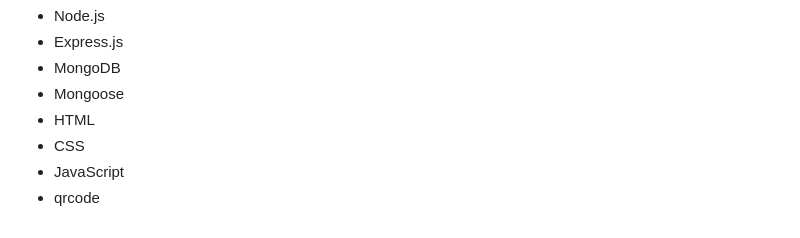
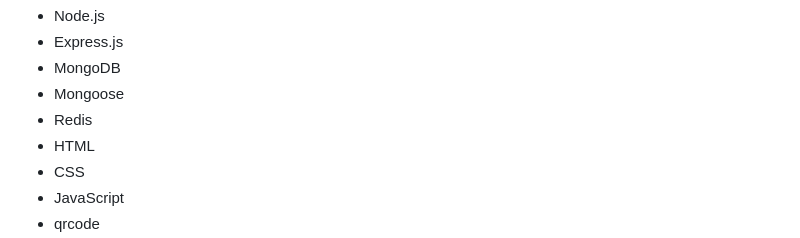
Before and after one commit to Niteshthori24198/QR-Insight, a Markdown page: README.md, the part around one of its changes. Rendered like a GitHub page.

```diff
--- a/README.md
+++ b/README.md
@@ -97,6 +100,7 @@
    - Express.js
    - MongoDB
    - Mongoose
+   - Redis
    - HTML
    - CSS
    - JavaScript
```
Also changed, not shown: other parts of README.md (+6 -3 lines).
